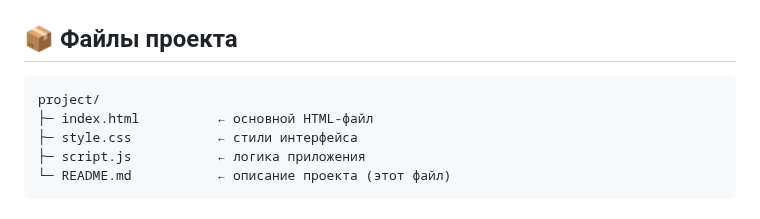
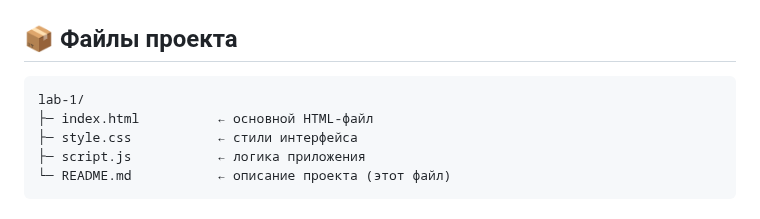
Before and after one commit to vannishh/PKG, a Markdown page: lab-1/README.md, the part around the change. Rendered like a GitHub page.

Commit message:
Update project file structure in README.md

````diff
--- a/lab-1/README.md
+++ b/lab-1/README.md
@@ -41,7 +41,7 @@
 
 ## 📦 Файлы проекта
 ```
-project/
+lab-1/
 ├─ index.html          ← основной HTML-файл
 ├─ style.css           ← стили интерфейса
 ├─ script.js           ← логика приложения
````
